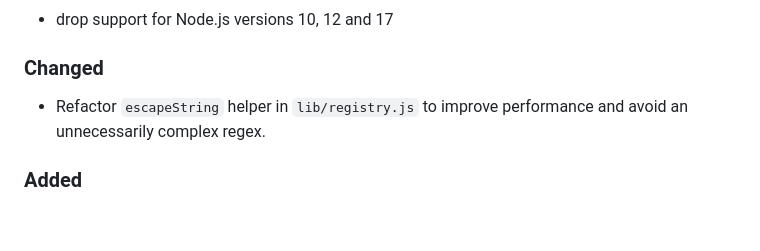
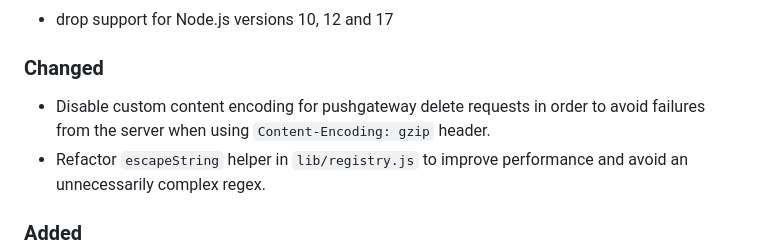
Before and after one commit to siimon/prom-client, a Markdown page: CHANGELOG.md, the part around the change. Drawn GitHub-style; blank space fills up the shorter version.

Commit message:
Added changelog entry

```diff
--- a/CHANGELOG.md
+++ b/CHANGELOG.md
@@ -13,6 +13,8 @@ project adheres to [Semantic Versioning](http://semver.org/).
 
 ### Changed
 
+- Disable custom content encoding for pushgateway delete requests in order to
+  avoid failures from the server when using `Content-Encoding: gzip` header.
 - Refactor `escapeString` helper in `lib/registry.js` to improve performance and
   avoid an unnecessarily complex regex.
 
```
